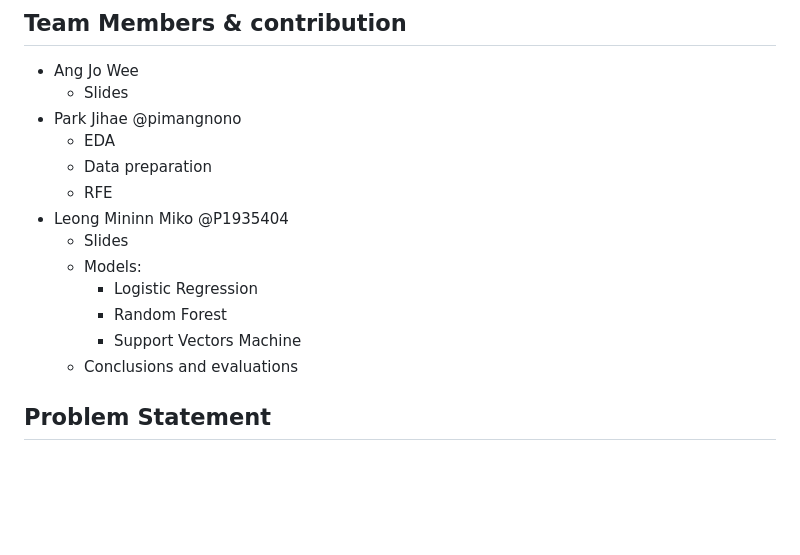
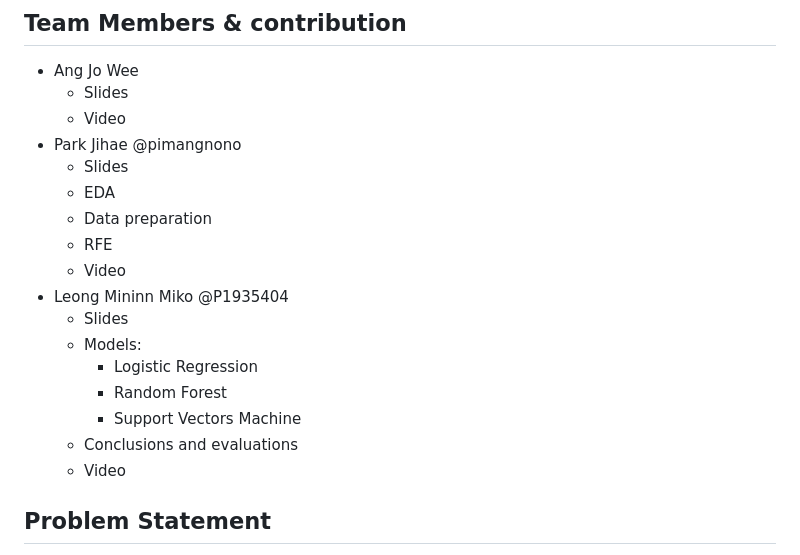
Before and after one commit to P1935404/DSAI, a Markdown page: README.md, the part around the change. GitHub-like rendering; blank space fills up the shorter version.

```diff
--- a/README.md
+++ b/README.md
@@ -8,10 +8,13 @@ For wanting to get involved in the machine learning playground, fork the project
 ## Team Members & contribution
 - Ang Jo Wee
   - Slides
+  - Video
 - Park Jihae @pimangnono
+  - Slides
   - EDA
   - Data preparation
   - RFE
+  - Video
 - Leong Mininn Miko @P1935404
   - Slides
   - Models:
@@ -19,6 +22,7 @@ For wanting to get involved in the machine learning playground, fork the project
      - Random Forest
      - Support Vectors Machine
   - Conclusions and evaluations
+  - Video
 
 ## Problem Statement
 Mushroom hunting, or "shrooming", has become increasingly popular as a recreational activity. However, correctly identifying edible mushrooms from poisonous ones can be challenging, even for experienced mushroom hunters. This poses a risk to the safety of mushroom hunters and their companions, as well as the general public if contaminated mushrooms are consumed.
```
